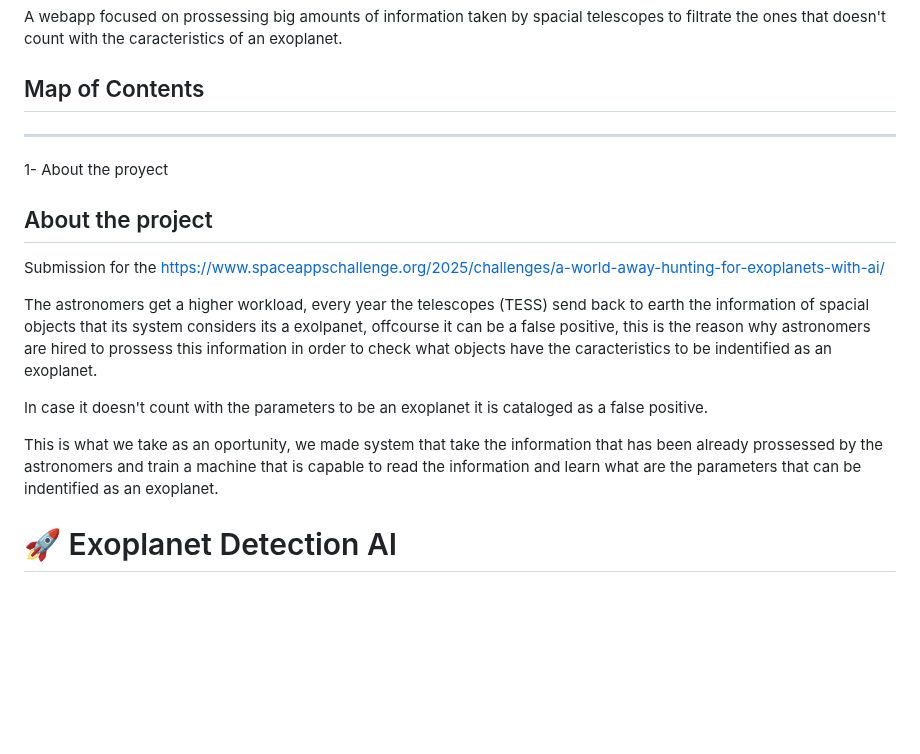
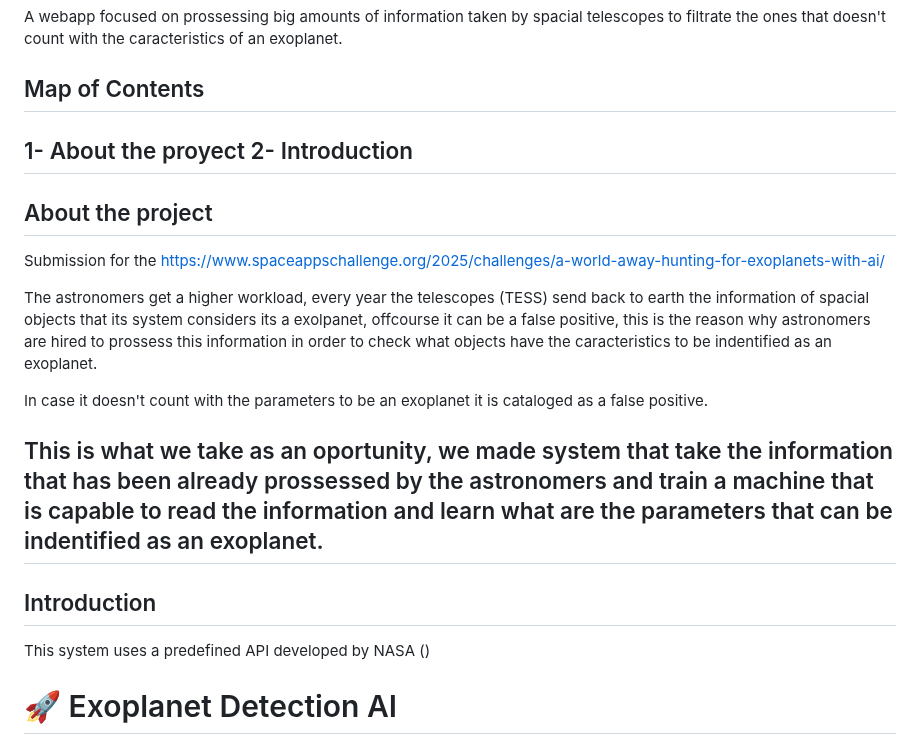
Before and after one commit to Itzel921/IA-para-exoplanetas, a Markdown page: README.md, the part around the change. Rendered like a GitHub page; blank space fills up the shorter version.

```diff
--- a/README.md
+++ b/README.md
@@ -5,8 +5,9 @@ Team: Planetaxies
 A webapp focused on prossessing big amounts of information taken by spacial telescopes to filtrate the ones that doesn't count with the caracteristics of an exoplanet.
 
 ## Map of Contents
+   1- About the proyect
+   2- Introduction
 ---
-1- About the proyect
 ## About the project
 Submission for the https://www.spaceappschallenge.org/2025/challenges/a-world-away-hunting-for-exoplanets-with-ai/
 
@@ -15,6 +16,9 @@ The astronomers get a higher workload, every year the telescopes (TESS) send bac
 In case it doesn't count with the parameters to be an exoplanet it is cataloged as a false positive.
 
 This is what we take as an oportunity, we made system that take the information that has been already prossessed by the astronomers and train a machine that is capable to read the information and learn what are the parameters that can be indentified as an exoplanet.
+---
+## Introduction
+This system uses a predefined API developed by NASA ()
 
 # 🚀 Exoplanet Detection AI
 ## NASA Space Apps Challenge 2025
```
